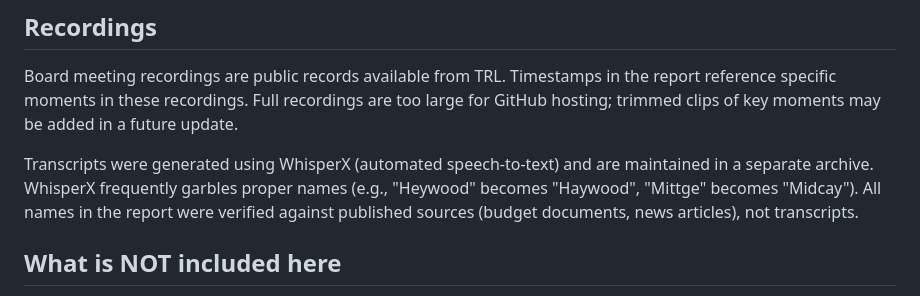
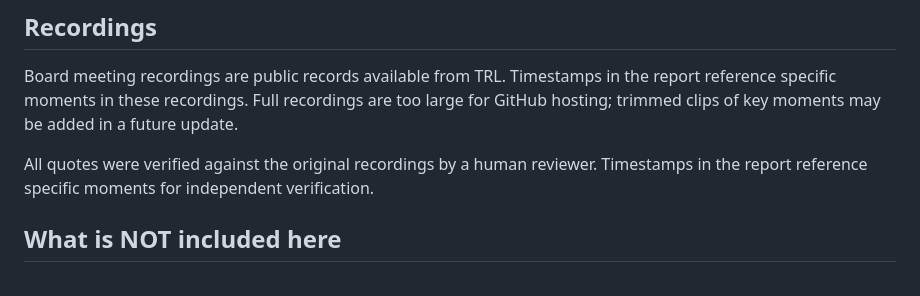
Before and after one commit to ecwilsonaz/trl-crisis-charts, a Markdown page: sources/README.md, the part around the change. GitHub-like rendering.

Commit message:
Remove WhisperX reference — all quotes were manually verified against recordings

```diff
--- a/sources/README.md
+++ b/sources/README.md
@@ -59,7 +59,7 @@ Location: [`expense-reports/`](./expense-reports/)
 
 Board meeting recordings are public records available from TRL. Timestamps in the report reference specific moments in these recordings. Full recordings are too large for GitHub hosting; trimmed clips of key moments may be added in a future update.
 
-Transcripts were generated using WhisperX (automated speech-to-text) and are maintained in a separate archive. WhisperX frequently garbles proper names (e.g., "Heywood" becomes "Haywood", "Mittge" becomes "Midcay"). All names in the report were verified against published sources (budget documents, news articles), not transcripts.
+All quotes were verified against the original recordings by a human reviewer. Timestamps in the report reference specific moments for independent verification.
 
 ## What is NOT included here
 
```
